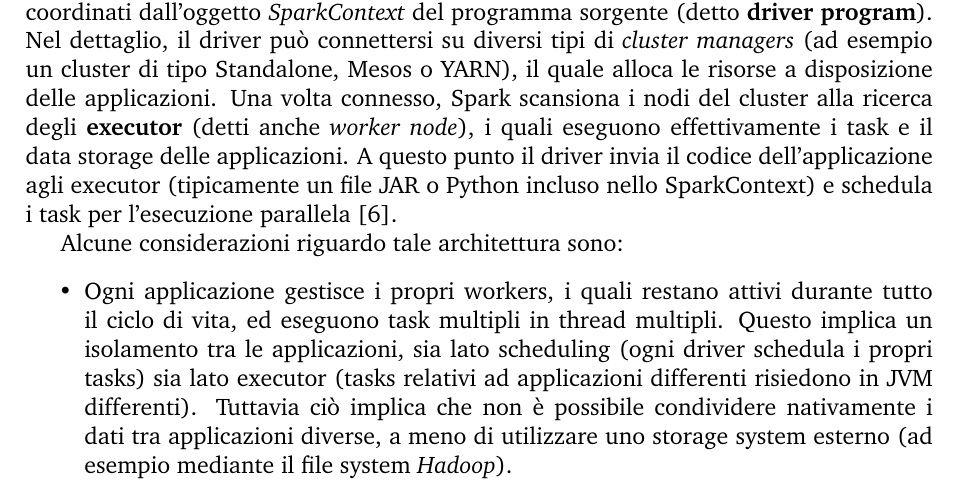
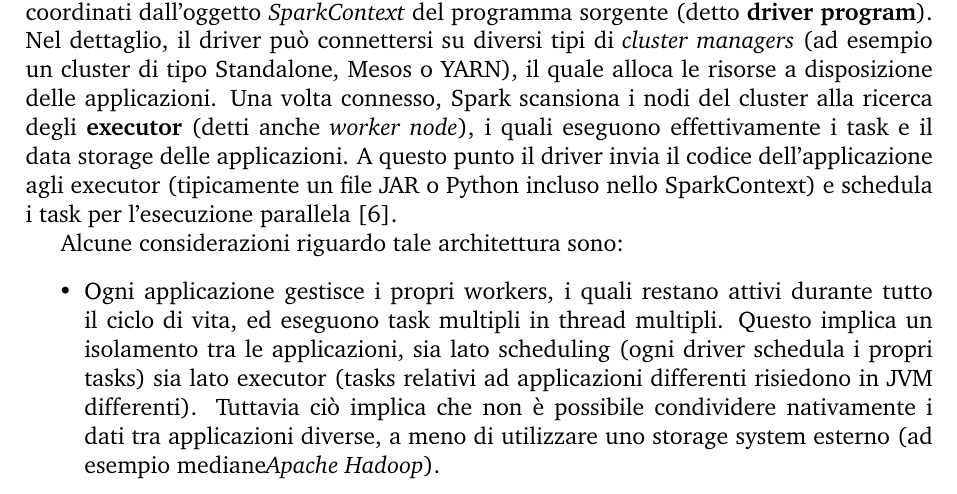
Before and after one commit to Seldonm/relazione-isa-lia, a LaTeX document (Relazione LIA-ISA.tex): part of page 15 of 37, cut so that both start at the same text. Compiled offline with pdfLaTeX; a LaTeX package or settings file that is missing is left out.

Commit message:
txs auto checkin

```diff
--- a/Relazione LIA-ISA.tex
+++ b/Relazione LIA-ISA.tex
@@ -440,7 +440,7 @@ Le applicazioni Spark sono eseguite come un set di processi indipendenti sul clu
 
 Alcune considerazioni riguardo tale architettura sono:
 \begin{itemize}
-	\item Ogni applicazione gestisce i propri workers, i quali restano attivi durante tutto il ciclo di vita, ed eseguono task multipli in thread multipli. Questo implica un isolamento tra le applicazioni, sia lato scheduling (ogni driver schedula i propri tasks) sia lato executor (tasks relativi ad applicazioni differenti risiedono in JVM differenti). Tuttavia ciò implica che non è possibile condividere nativamente i dati tra applicazioni diverse, a meno di utilizzare uno storage system esterno (ad esempio mediante il file system \textit{Hadoop}).
+	\item Ogni applicazione gestisce i propri workers, i quali restano attivi durante tutto il ciclo di vita, ed eseguono task multipli in thread multipli. Questo implica un isolamento tra le applicazioni, sia lato scheduling (ogni driver schedula i propri tasks) sia lato executor (tasks relativi ad applicazioni differenti risiedono in JVM differenti). Tuttavia ciò implica che non è possibile condividere nativamente i dati tra applicazioni diverse, a meno di utilizzare uno storage system esterno (ad esempio mediane\textit{Apache Hadoop}).
 	\item Il driver deve poter gestire le connessioni con i workers durante l'intero ciclo di vita dell'applicazione. Per questo motivo dev'essere sempre garantita la visibilità a livello di rete tra driver e workers durante l'esecuzione.
 	\item \`E necessario che driver e worker abbiano, a livello di rete, una distanza relativamente breve, preferibilmente nella stessa LAN, affinché lo scheduling sia rapidamente eseguito \cite{spark}.
 \end{itemize}
```
